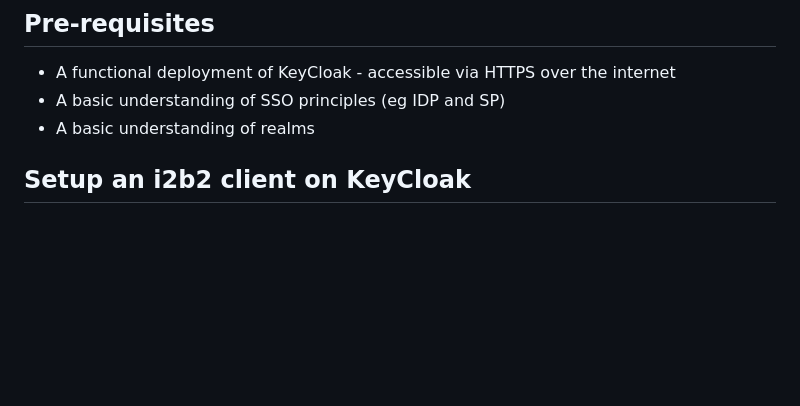
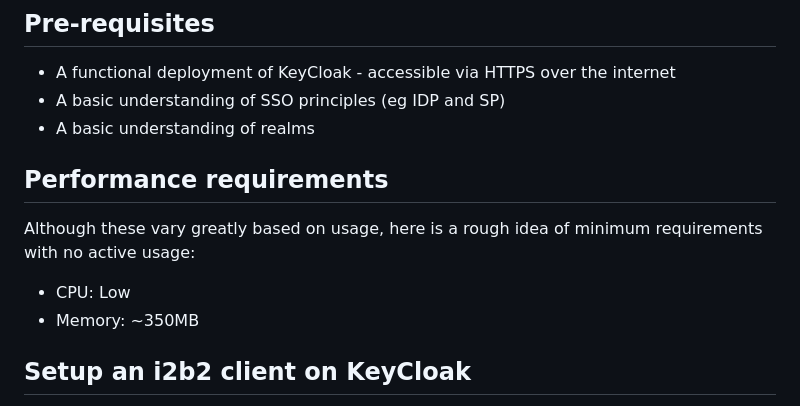
Before and after one commit to dzl-dm/i2b2-core, a Markdown page: KeyCloakMiniGuide.md, the part around the change. Rendered like a GitHub page; blank space fills up the shorter version.

Commit message:
Add note about hardware requirements to README

```diff
--- a/KeyCloakMiniGuide.md
+++ b/KeyCloakMiniGuide.md
@@ -5,6 +5,11 @@ Here, we do not aim to document KeyCloak in depth, only provide some rough instr
 * A functional deployment of KeyCloak - accessible via HTTPS over the internet
 * A basic understanding of SSO principles (eg IDP and SP)
 * A basic understanding of realms
+
+## Performance requirements
+Although these vary greatly based on usage, here is a rough idea of minimum requirements with no active usage:
+* CPU: Low
+* Memory: ~350MB
 
 ## Setup an i2b2 client on KeyCloak
 This is a brief guide to setup the "client" on KeyCloak to be compatible with i2b2. You may apply this in an existing realm or new realm depending on your preference.
```
Also changed, not shown: 1 other file.
